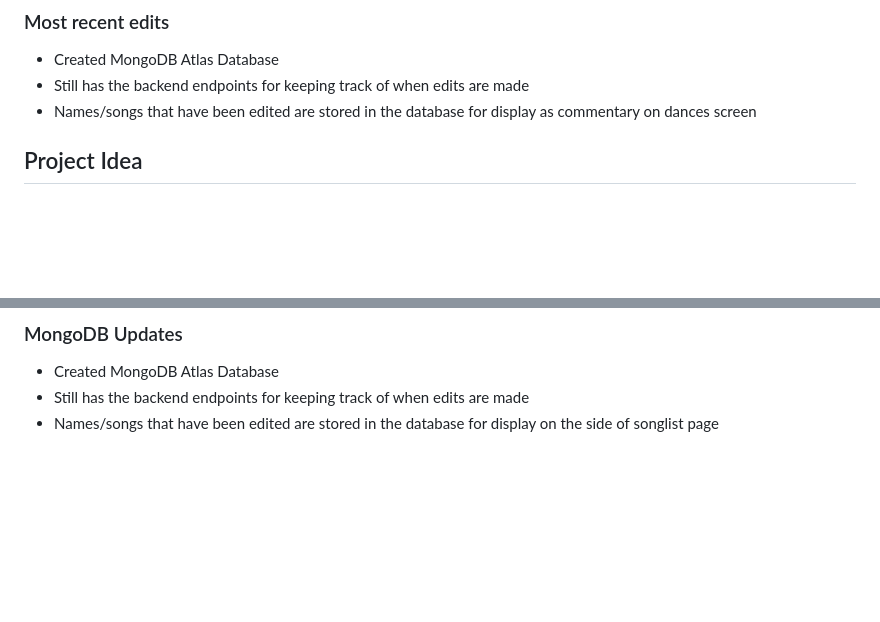
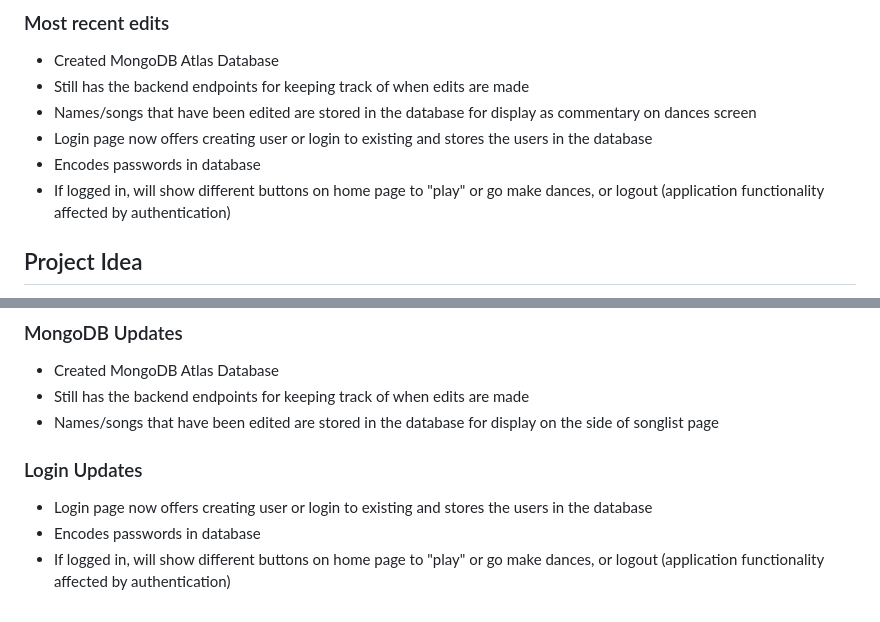
Before and after one commit to MysticKim3/260StartUp, a Markdown page: README.md, 2 parts joined by grey strips. GitHub-like rendering; blank space fills up the shorter version.

Commit message:
Added login changes

```diff
--- a/README.md
+++ b/README.md
@@ -3,6 +3,9 @@
 - Created MongoDB Atlas Database
 - Still has the backend endpoints for keeping track of when edits are made
 - Names/songs that have been edited are stored in the database for display as commentary on dances screen
+- Login page now offers creating user or login to existing and stores the users in the database
+- Encodes passwords in database
+- If logged in, will show different buttons on home page to "play" or go make dances, or logout (application functionality affected by authentication)
 ## Project Idea
 Want to choreograph your favorite songs with others? This new website will allow you to look through songs and create your own dances to go along with others! You can also see edits from others and it will save your choreographies. It also keeps track of the number of contributions you make and will let you know when someone else makes an edit on a song!
 ## Key Features
@@ -57,3 +60,7 @@ HTML will be used to create the basic layout of the pages, CSS will style and ad
 - Created MongoDB Atlas Database
 - Still has the backend endpoints for keeping track of when edits are made
 - Names/songs that have been edited are stored in the database for display on the side of songlist page
+### Login Updates
+- Login page now offers creating user or login to existing and stores the users in the database
+- Encodes passwords in database
+- If logged in, will show different buttons on home page to "play" or go make dances, or logout (application functionality affected by authentication)
```
